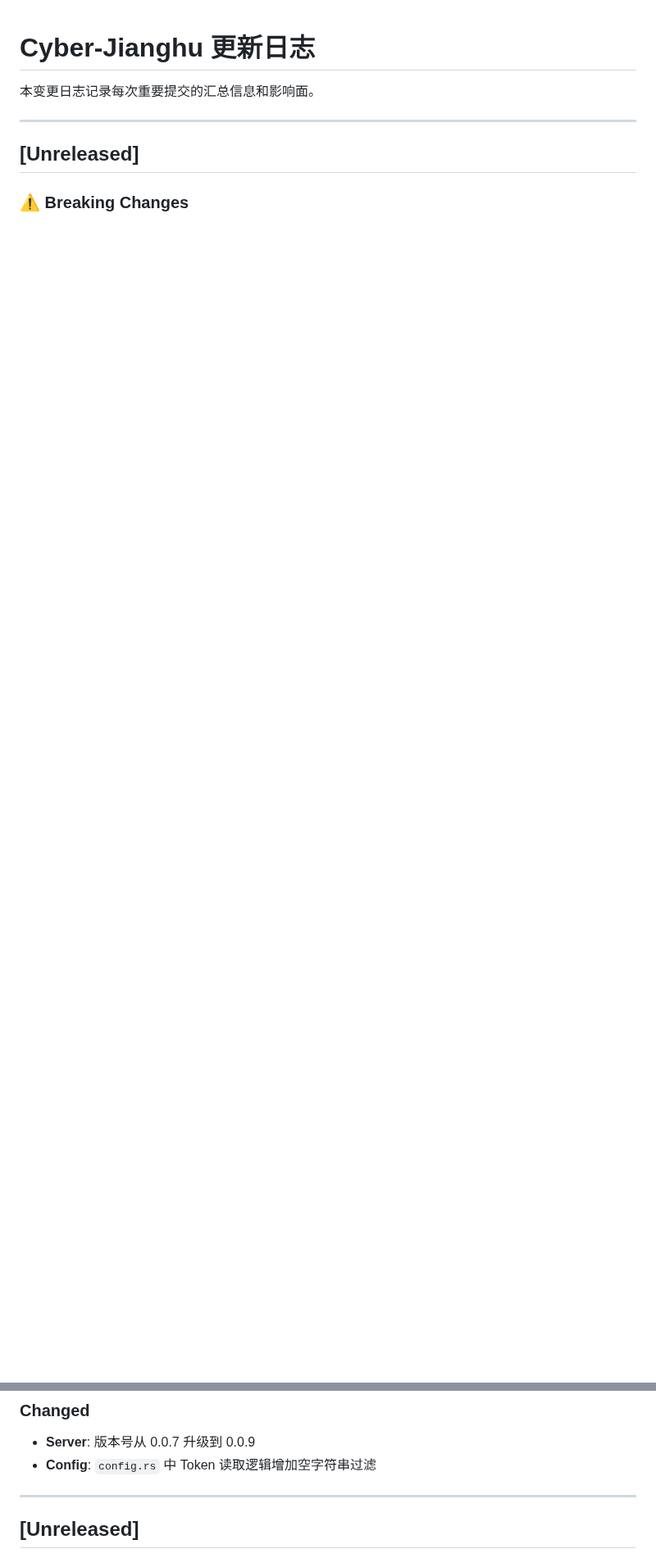
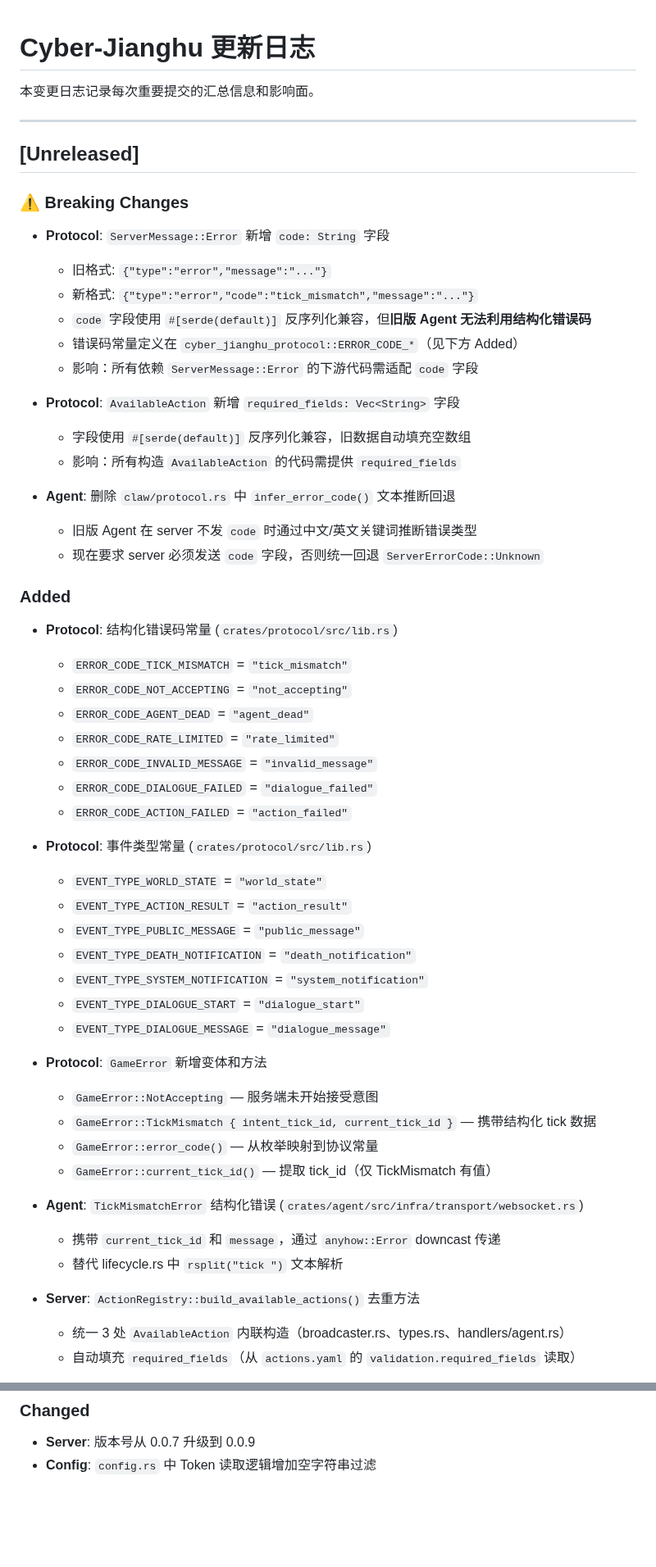
Before and after one commit to 8kugames/Cyber-Jianghu, a Markdown page: CHANGELOG.md, 2 parts joined by grey strips. Shown at 82% size. Rendered like a GitHub page; blank space fills up the shorter version.

Commit message:
docs: update CHANGELOG for structured protocol constants refactor
Document breaking changes (ServerMessage::Error code field,
AvailableAction required_fields), new protocol constants,
TickMismatchError, dynamic action table, and removal of backward-compat
error inference code.

```diff
--- a/CHANGELOG.md
+++ b/CHANGELOG.md
@@ -8,3 +8,53 @@
 ## [Unreleased]
 
 ### ⚠️ Breaking Changes
+
+- **Protocol**: `ServerMessage::Error` 新增 `code: String` 字段
+  - 旧格式: `{"type":"error","message":"..."}`
+  - 新格式: `{"type":"error","code":"tick_mismatch","message":"..."}`
+  - `code` 字段使用 `#[serde(default)]` 反序列化兼容，但**旧版 Agent 无法利用结构化错误码**
+  - 错误码常量定义在 `cyber_jianghu_protocol::ERROR_CODE_*`（见下方 Added）
+  - 影响：所有依赖 `ServerMessage::Error` 的下游代码需适配 `code` 字段
+
+- **Protocol**: `AvailableAction` 新增 `required_fields: Vec<String>` 字段
+  - 字段使用 `#[serde(default)]` 反序列化兼容，旧数据自动填充空数组
+  - 影响：所有构造 `AvailableAction` 的代码需提供 `required_fields`
+
+- **Agent**: 删除 `claw/protocol.rs` 中 `infer_error_code()` 文本推断回退
+  - 旧版 Agent 在 server 不发 `code` 时通过中文/英文关键词推断错误类型
+  - 现在要求 server 必须发送 `code` 字段，否则统一回退 `ServerErrorCode::Unknown`
+
+### Added
+
+- **Protocol**: 结构化错误码常量 (`crates/protocol/src/lib.rs`)
+  - `ERROR_CODE_TICK_MISMATCH` = `"tick_mismatch"`
+  - `ERROR_CODE_NOT_ACCEPTING` = `"not_accepting"`
+  - `ERROR_CODE_AGENT_DEAD` = `"agent_dead"`
+  - `ERROR_CODE_RATE_LIMITED` = `"rate_limited"`
+  - `ERROR_CODE_INVALID_MESSAGE` = `"invalid_message"`
+  - `ERROR_CODE_DIALOGUE_FAILED` = `"dialogue_failed"`
+  - `ERROR_CODE_ACTION_FAILED` = `"action_failed"`
+
+- **Protocol**: 事件类型常量 (`crates/protocol/src/lib.rs`)
+  - `EVENT_TYPE_WORLD_STATE` = `"world_state"`
+  - `EVENT_TYPE_ACTION_RESULT` = `"action_result"`
+  - `EVENT_TYPE_PUBLIC_MESSAGE` = `"public_message"`
+  - `EVENT_TYPE_DEATH_NOTIFICATION` = `"death_notification"`
+  - `EVENT_TYPE_SYSTEM_NOTIFICATION` = `"system_notification"`
+  - `EVENT_TYPE_DIALOGUE_START` = `"dialogue_start"`
+  - `EVENT_TYPE_DIALOGUE_MESSAGE` = `"dialogue_message"`
+
+- **Protocol**: `GameError` 新增变体和方法
+  - `GameError::NotAccepting` — 服务端未开始接受意图
+  - `GameError::TickMismatch { intent_tick_id, current_tick_id }` — 携带结构化 tick 数据
+  - `GameError::error_code()` — 从枚举映射到协议常量
+  - `GameError::current_tick_id()` — 提取 tick_id（仅 TickMismatch 有值）
+
+- **Agent**: `TickMismatchError` 结构化错误 (`crates/agent/src/infra/transport/websocket.rs`)
+  - 携带 `current_tick_id` 和 `message`，通过 `anyhow::Error` downcast 传递
+  - 替代 lifecycle.rs 中 `rsplit("tick ")` 文本解析
+
+- **Server**: `ActionRegistry::build_available_actions()` 去重方法
+  - 统一 3 处 `AvailableAction` 内联构造（broadcaster.rs、types.rs、handlers/agent.rs）
+  - 自动填充 `required_fields`（从 `actions.yaml` 的 `validation.required_fields` 读取）
+
@@ -256,7 +340,3 @@ Game Server → WebSocket Client → server_msg_callback → broadcast::Sender
 
 - **Server**: 版本号从 0.0.7 升级到 0.0.9
 - **Config**: `config.rs` 中 Token 读取逻辑增加空字符串过滤
-
----
-
-## [Unreleased]
```
Also changed, not shown: other parts of CHANGELOG.md (+34 -0 lines).
